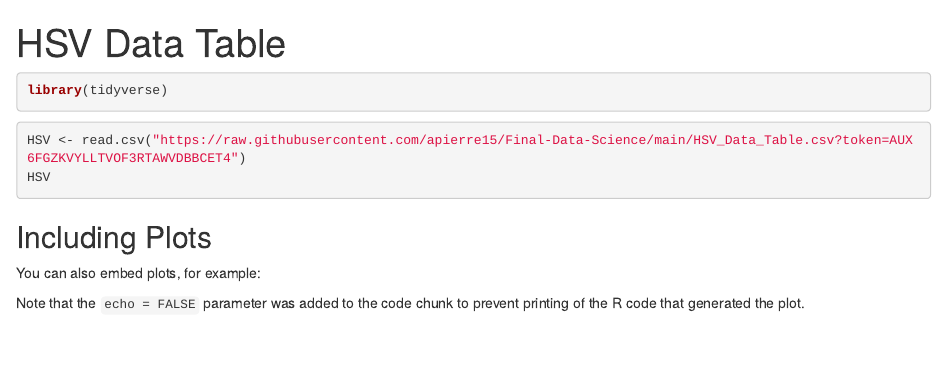
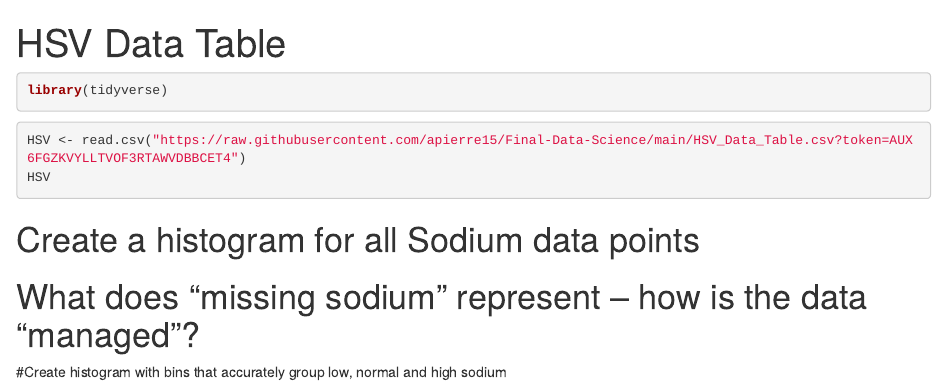
Before and after one commit to apierre15/Final-Data-Science, an R Markdown document (Data Science Final.Rmd): the page in a window 1100 px wide, from its top. Rendered offline with R 4.5, knitr and Pandoc, with nearby package versions; the code chunks are not run, so their results and figures are left out.

Commit message:
Add files via upload

````diff
--- a/Data Science Final.Rmd
+++ b/Data Science Final.Rmd
@@ -15,13 +15,8 @@ HSV <- read.csv("https://raw.githubusercontent.com/apierre15/Final-Data-Science/
 HSV
 ```
 
+# Create a histogram for all Sodium data points
 
-## Including Plots
+# What does “missing sodium” represent – how is the data “managed”?
 
-You can also embed plots, for example:
-
-```{r pressure, echo=FALSE}
-plot(pressure)
-```
-
-Note that the `echo = FALSE` parameter was added to the code chunk to prevent printing of the R code that generated the plot.
+#Create histogram with bins that accurately group low, normal and high sodium
````
